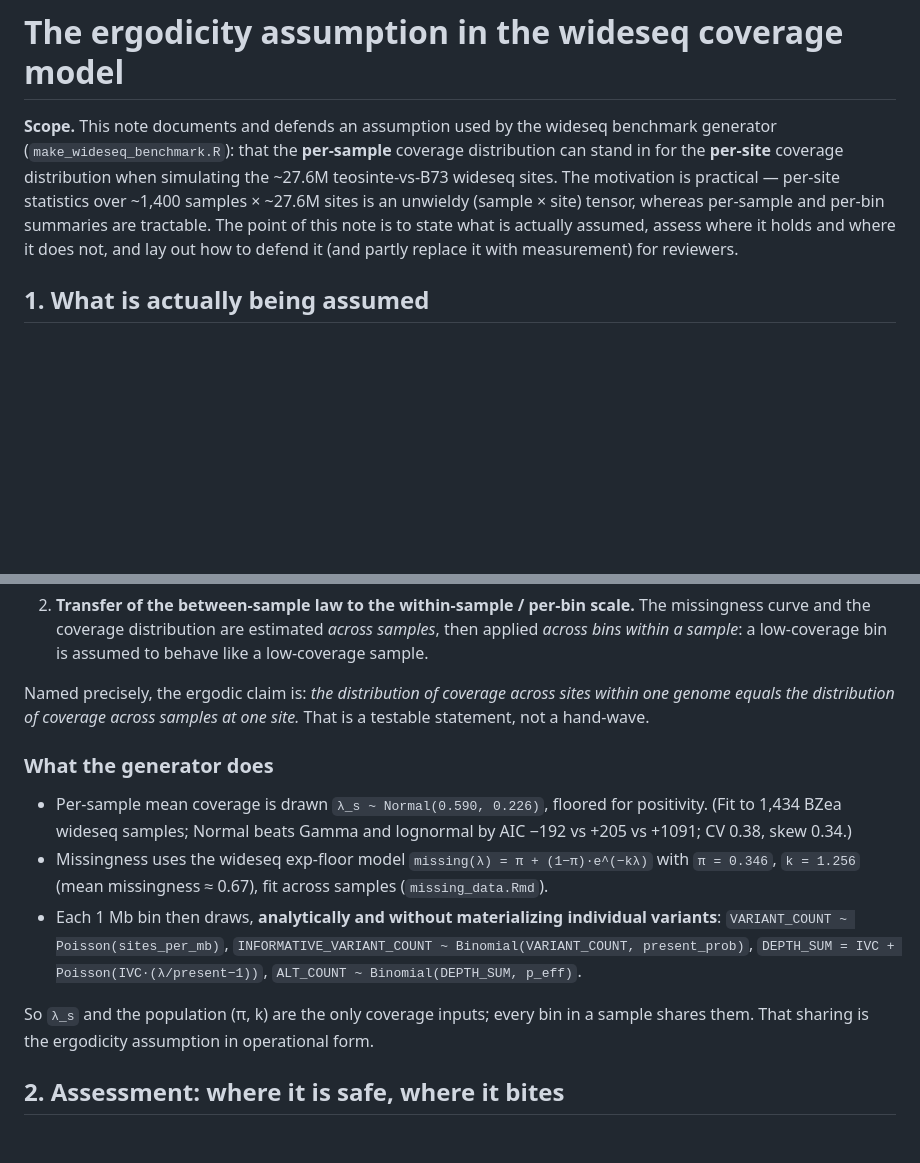
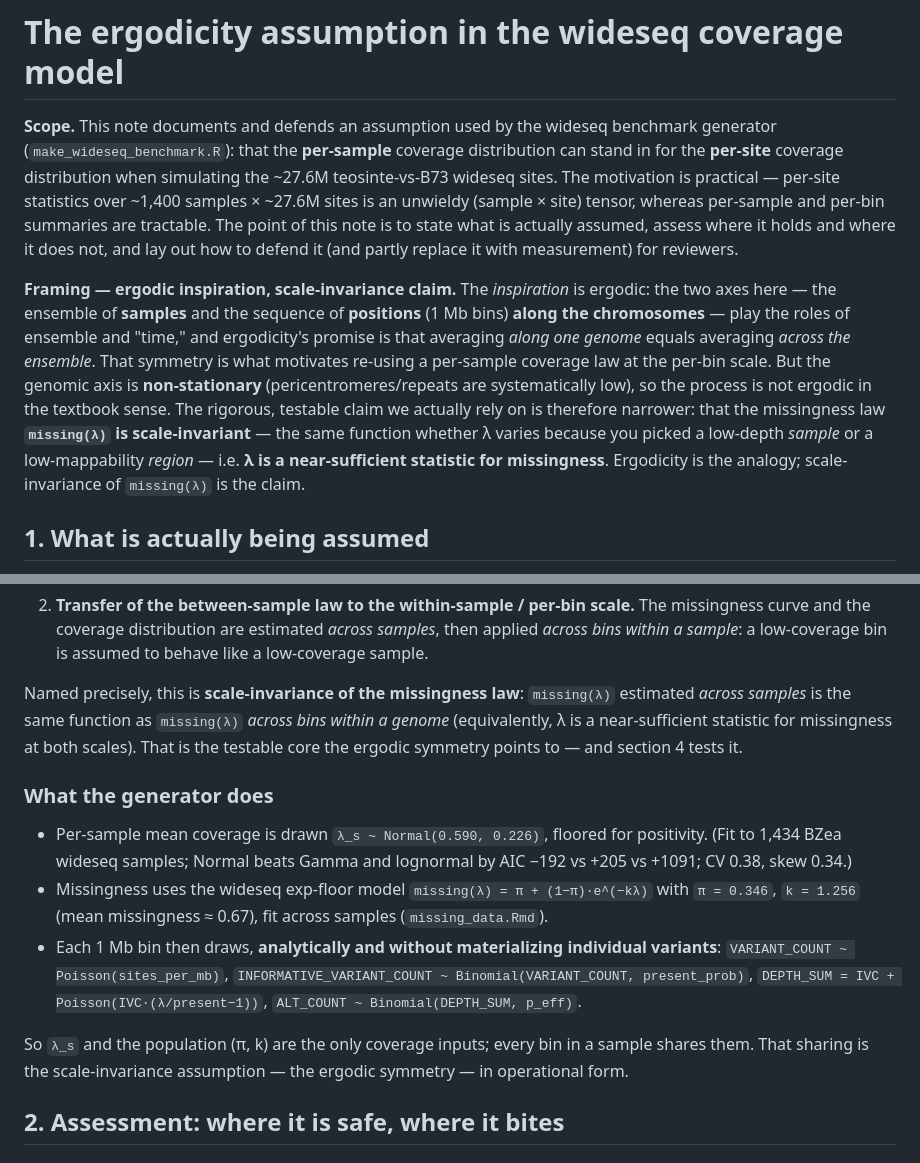
Before and after one commit to sawers-rellan-labs/zealtiger, a Markdown page: docs/wideseq-coverage-ergodicity.md, 2 parts joined by grey strips. GitHub-like rendering; blank space fills up the shorter version.

Commit message:
docs: reframe ergodicity prose as scale-invariance of missing(λ)
Keep the ergodic symmetry (averaging across samples ⇄ along the chromosomes, unit =
bin) as the stated INSPIRATION, but make the precise, testable claim scale-invariance:
missing(λ) is the same function across samples as across bins within a genome (λ a
near-sufficient statistic), since the genomic axis is non-stationary and not ergodic in
the textbook sense. Adds a "Framing" paragraph and tightens section 1's claim wording.

Co-Authored-By: Claude Opus 4.8 <noreply@anthropic.com>

```diff
--- a/docs/wideseq-coverage-ergodicity.md
+++ b/docs/wideseq-coverage-ergodicity.md
@@ -8,6 +8,18 @@ statistics over ~1,400 samples × ~27.6M sites is an unwieldy (sample × site) t
 whereas per-sample and per-bin summaries are tractable. The point of this note is to
 state what is actually assumed, assess where it holds and where it does not, and lay
 out how to defend it (and partly replace it with measurement) for reviewers.
+
+**Framing — ergodic inspiration, scale-invariance claim.** The *inspiration* is ergodic:
+the two axes here — the ensemble of **samples** and the sequence of **positions** (1 Mb
+bins) **along the chromosomes** — play the roles of ensemble and "time," and ergodicity's
+promise is that averaging *along one genome* equals averaging *across the ensemble*. That
+symmetry is what motivates re-using a per-sample coverage law at the per-bin scale. But
+the genomic axis is **non-stationary** (pericentromeres/repeats are systematically low),
+so the process is not ergodic in the textbook sense. The rigorous, testable claim we
+actually rely on is therefore narrower: that the missingness law **`missing(λ)` is
+scale-invariant** — the same function whether λ varies because you picked a low-depth
+*sample* or a low-mappability *region* — i.e. **λ is a near-sufficient statistic for
+missingness**. Ergodicity is the analogy; scale-invariance of `missing(λ)` is the claim.
 
 ## 1. What is actually being assumed
 
@@ -25,9 +37,10 @@ should not be defended as written. The defensible claim is narrower and has two
    applied *across bins within a sample*: a low-coverage bin is assumed to behave like a
    low-coverage sample.
 
-Named precisely, the ergodic claim is: *the distribution of coverage across sites
-within one genome equals the distribution of coverage across samples at one site.* That
-is a testable statement, not a hand-wave.
+Named precisely, this is **scale-invariance of the missingness law**: `missing(λ)`
+estimated *across samples* is the same function as `missing(λ)` *across bins within a
+genome* (equivalently, λ is a near-sufficient statistic for missingness at both scales).
+That is the testable core the ergodic symmetry points to — and section 4 tests it.
 
 ### What the generator does
 - Per-sample mean coverage is drawn `λ_s ~ Normal(0.590, 0.226)`, floored for
@@ -42,7 +55,8 @@ is a testable statement, not a hand-wave.
   `ALT_COUNT ~ Binomial(DEPTH_SUM, p_eff)`.
 
 So `λ_s` and the population (π, k) are the only coverage inputs; every bin in a sample
-shares them. That sharing is the ergodicity assumption in operational form.
+shares them. That sharing is the scale-invariance assumption — the ergodic symmetry —
+in operational form.
 
 ## 2. Assessment: where it is safe, where it bites
 
```
